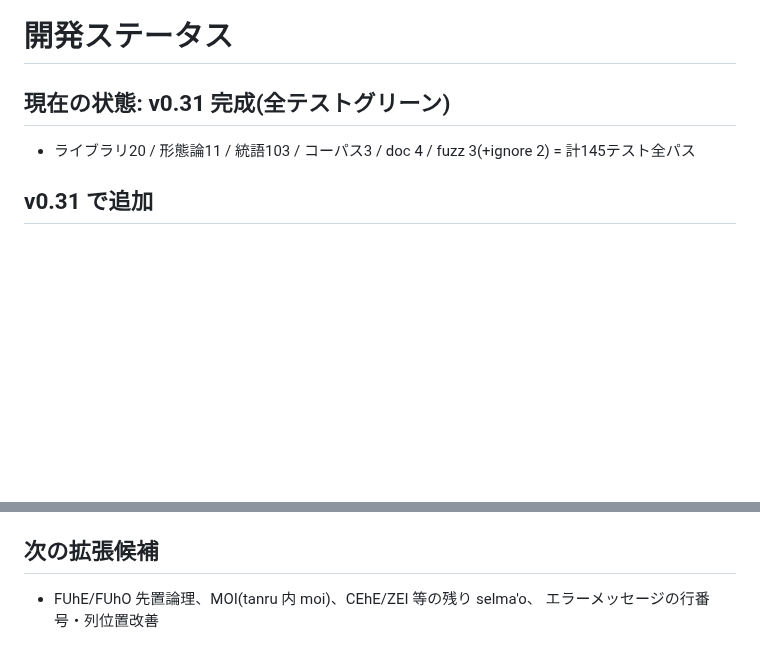
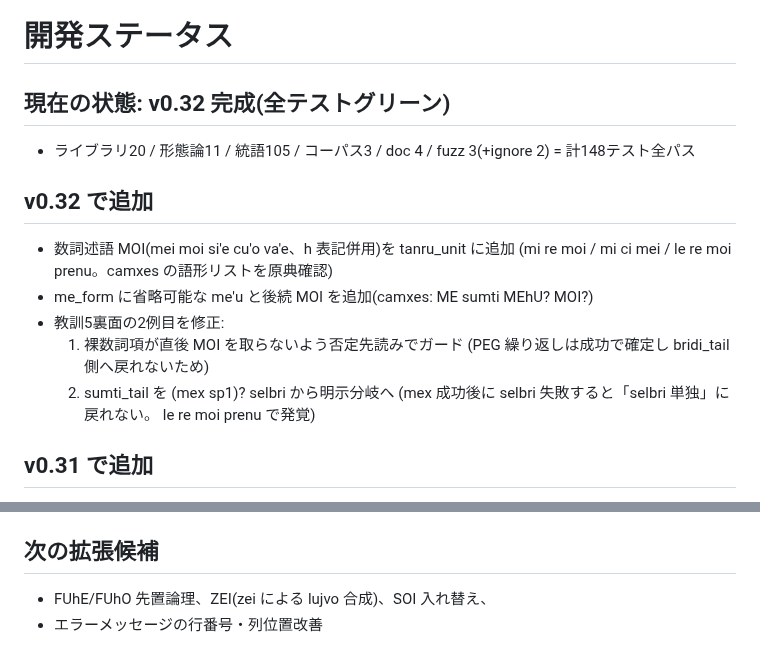
Before and after one commit to xmeta/lojban-rs, a Markdown page: STATUS.md, 2 parts joined by grey strips. Drawn GitHub-style; blank space fills up the shorter version.

```diff
--- a/STATUS.md
+++ b/STATUS.md
@@ -1,8 +1,19 @@
 # 開発ステータス
 
-## 現在の状態: v0.31 完成(全テストグリーン)
+## 現在の状態: v0.32 完成(全テストグリーン)
 
-- ライブラリ20 / 形態論11 / 統語103 / コーパス3 / doc 4 / fuzz 3(+ignore 2) = 計145テスト全パス
+- ライブラリ20 / 形態論11 / 統語105 / コーパス3 / doc 4 / fuzz 3(+ignore 2) = 計148テスト全パス
+
+## v0.32 で追加
+- 数詞述語 MOI(mei moi si'e cu'o va'e、h 表記併用)を tanru_unit に追加
+  (mi re moi / mi ci mei / le re moi prenu。camxes の語形リストを原典確認)
+- me_form に省略可能な me'u と後続 MOI を追加(camxes: ME sumti MEhU? MOI?)
+- 教訓5裏面の2例目を修正:
+  1. 裸数詞項が直後 MOI を取らないよう否定先読みでガード
+     (PEG 繰り返しは成功で確定し bridi_tail 側へ戻れないため)
+  2. sumti_tail を (mex sp1)? selbri から明示分岐へ
+     (mex 成功後に selbri 失敗すると「selbri 単独」に戻れない。
+     le re moi prenu で発覚)
 
 ## v0.31 で追加
 - JAI 変換を tanru_unit に追加(jai gau zdani / jai zdani。camxes tanru_unit_2 準拠)。
@@ -276,5 +287,5 @@
    `x = @{ (^"mi" | ^"mi'a") ~ &wb }` が "mi'a" を拒否することで確認済み)
 
 ## 次の拡張候補
-- FUhE/FUhO 先置論理、MOI(tanru 内 moi)、CEhE/ZEI 等の残り selma'o、
-  エラーメッセージの行番号・列位置改善
+- FUhE/FUhO 先置論理、ZEI(zei による lujvo 合成)、SOI 入れ替え、
+- エラーメッセージの行番号・列位置改善
```
Also changed, not shown: README.en.md (+3 -1 lines), README.md (+2 -1 lines).
